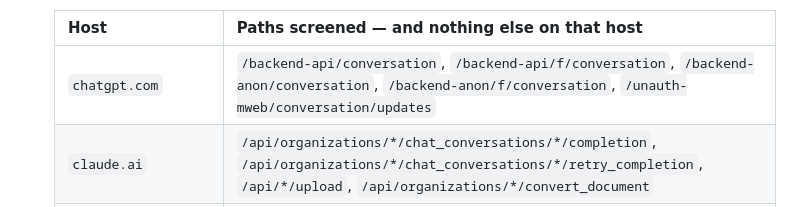
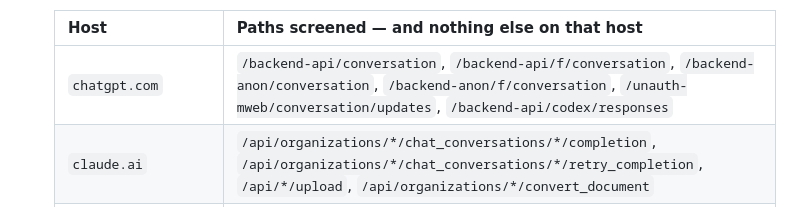
Before and after one commit to sonomoshq/Locke-Extension, a Markdown page: HONEST.md, the part around the change. Rendered like a GitHub page.

Commit message:
docs(honest): list /backend-api/codex/responses among chatgpt.com's screened paths
The v10 re-vendor adds Codex CLI's prompt POST to chatgpt.com's
capture_path_allowlist, so SONOMOS_CAPTURE_PATHS gains it and
tests/honest-capture-paths.test.js (the doc-drift tripwire) failed
until HONEST.md's allow-list table said the same. The table is the
public statement of what is and is not screened on a narrowed host;
re-synced, nothing else changed.

Co-Authored-By: Claude Opus 5.5 <noreply@anthropic.com>
Claude-Session: https://claude.ai/code/session_01UPxUmT6TRN7gMhnGLU8E8o

```diff
--- a/HONEST.md
+++ b/HONEST.md
@@ -127,7 +127,7 @@ verdict means no send. The residuals we accept and document:
 
   | Host | Paths screened — and nothing else on that host |
   | --- | --- |
-  | `chatgpt.com` | `/backend-api/conversation`, `/backend-api/f/conversation`, `/backend-anon/conversation`, `/backend-anon/f/conversation`, `/unauth-mweb/conversation/updates` |
+  | `chatgpt.com` | `/backend-api/conversation`, `/backend-api/f/conversation`, `/backend-anon/conversation`, `/backend-anon/f/conversation`, `/unauth-mweb/conversation/updates`, `/backend-api/codex/responses` |
   | `claude.ai` | `/api/organizations/*/chat_conversations/*/completion`, `/api/organizations/*/chat_conversations/*/retry_completion`, `/api/*/upload`, `/api/organizations/*/convert_document` |
   | `www.perplexity.ai` | `/rest/sse/perplexity_ask` |
 
```
